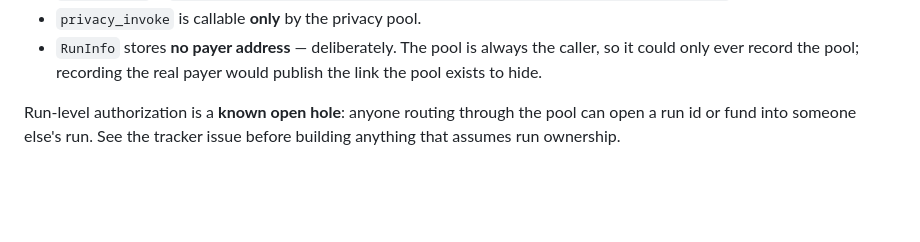
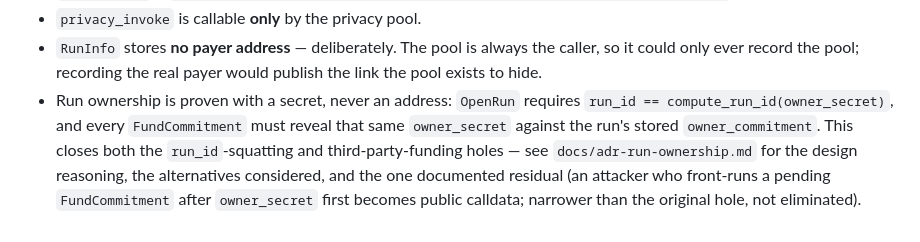
Before and after one commit to SunsetLabs-Game/stableroll, a Markdown page: CLAUDE.md, the part around the change. Rendered like a GitHub page; blank space fills up the shorter version.

```diff
--- a/CLAUDE.md
+++ b/CLAUDE.md
@@ -233,7 +233,11 @@ copying the other's new value without understanding which side drifted.
 - `RunInfo` stores **no payer address** — deliberately. The pool is always the
   caller, so it could only ever record the pool; recording the real payer would
   publish the link the pool exists to hide.
-
-Run-level authorization is a **known open hole**: anyone routing through the pool
-can open a run id or fund into someone else's run. See the tracker issue before
-building anything that assumes run ownership.
+- Run ownership is proven with a secret, never an address: `OpenRun` requires
+  `run_id == compute_run_id(owner_secret)`, and every `FundCommitment` must
+  reveal that same `owner_secret` against the run's stored `owner_commitment`.
+  This closes both the `run_id`-squatting and third-party-funding holes — see
+  `docs/adr-run-ownership.md` for the design reasoning, the alternatives
+  considered, and the one documented residual (an attacker who front-runs a
+  pending `FundCommitment` after `owner_secret` first becomes public calldata;
+  narrower than the original hole, not eliminated).
```
Also changed, not shown: README.md (+14 -1 lines), docs/verification-guide.md (added, +122 -0 lines).
